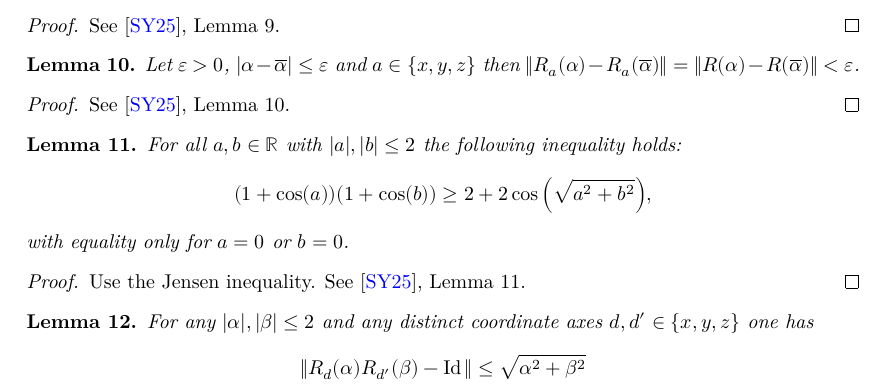
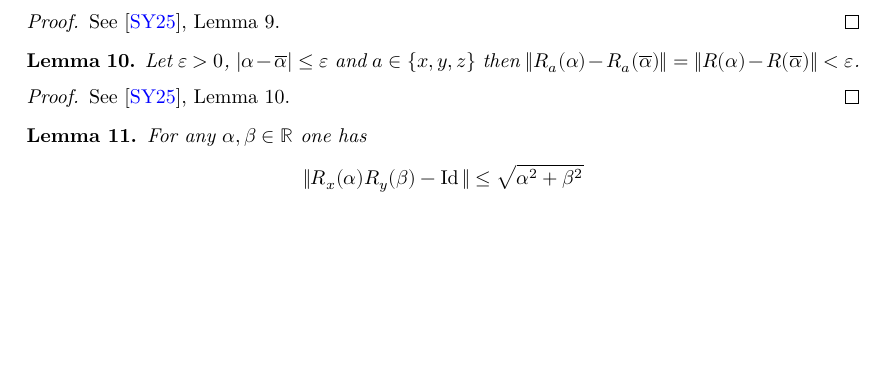
Before and after one commit to tom7/noperts, a LaTeX document (proof/blueprint/src/print.tex, which reads proof/blueprint/src/chapters/bounding.tex): part of page 5 of 19 before the commit and part of page 5 of 18 after it, cut so that both start at the same text, the shorter picture padded with empty space. Compiled offline with XeLaTeX.

Commit message:
[Bounding] prove lemma12 directly from trace identity
norm_rot3_comp_rot3_sq gives ‖rot3 d α ∘L rot3 d' β - 1‖² =
3 - (cos α + cos β + cos α cos β) for all α, β, which is bounded by
α² + β² using 2(1 - cos x) ≤ x², the same algebra already used in
lemma12_equality_iff. This makes the |α|,|β| ≤ 2 base case
(norm_RxRy_minus_id_le_wlog), the dyadic doubling induction
(lemma12_2a, lemma12_2, lemma12_3), and all of Lemma11.lean (the
Jensen / convexity-of-cos∘√ argument) unnecessary.

Checker/RowZero.lean was relying on Lemma11's transitive import of
Mathlib.Analysis.Real.Pi.Bounds, so import it directly.

Co-Authored-By: Claude Fable 5 <noreply@anthropic.com>

```diff
--- a/proof/blueprint/src/chapters/bounding.tex
+++ b/proof/blueprint/src/chapters/bounding.tex
@@ -23,25 +23,3 @@ See \cite{polyhedron.without.rupert}, Lemma 10.
 
 
 
-\begin{lemma} \label{lem:jensen}
-\lean{Bounding.one_plus_cos_mul_one_plus_cos_ge}
-\leanok
-    For all $a,b \in \R$ with $|a|,|b|\leq 2$ the following inequality holds:
-    \[
-        (1+\cos(a))(1+\cos(b))\geq 2+2\cos\Big(\sqrt{a^2+b^2}\Big),
-    \]
-    with equality only for $a=0$ or $b=0$.
-\end{lemma}
-
-\begin{proof}
-\leanok
-Use the Jensen inequality. See \cite{polyhedron.without.rupert}, Lemma 11.
-\end{proof}
-
-\begin{lemma} \label{lem:RxRy_wlog}
-\lean{Bounding.norm_RxRy_minus_id_le_wlog}
-\leanok
-For any $|\alpha|,|\beta| \le 2$ and any distinct coordinate
-axes $d, d' \in \{x,y,z\}$ one has
-\[
-    \|R_d(\alpha)R_{d'}(\beta)-\id\| \leq  \sqrt{\alpha^2+\beta^2}
```
Also changed, not shown: proof/blueprint/src/chapters/bounding.tex (24 more changed lines), 7 other files.
